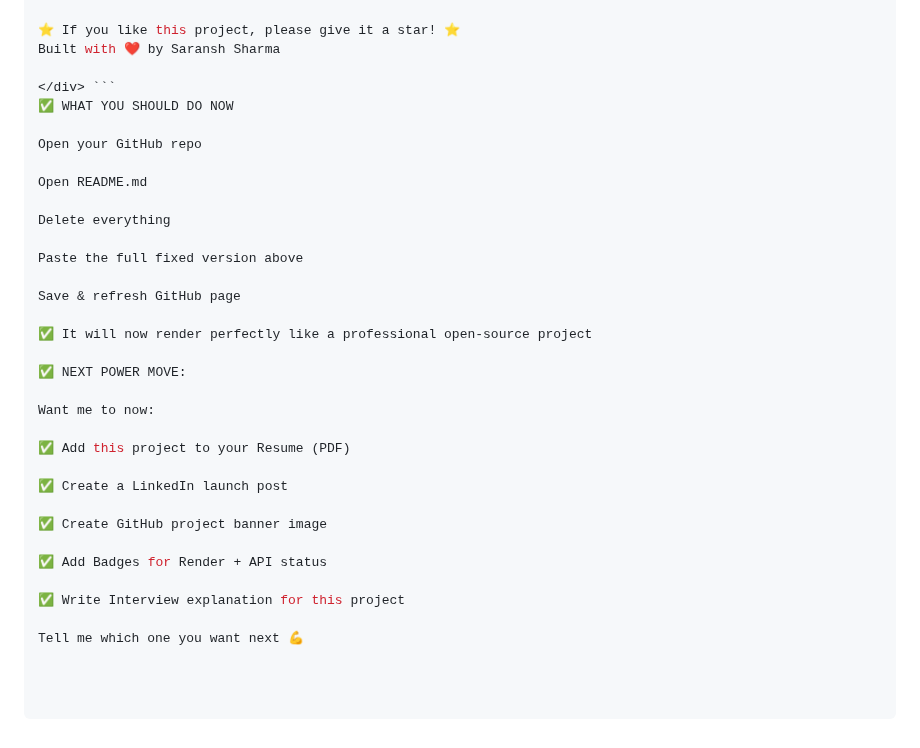
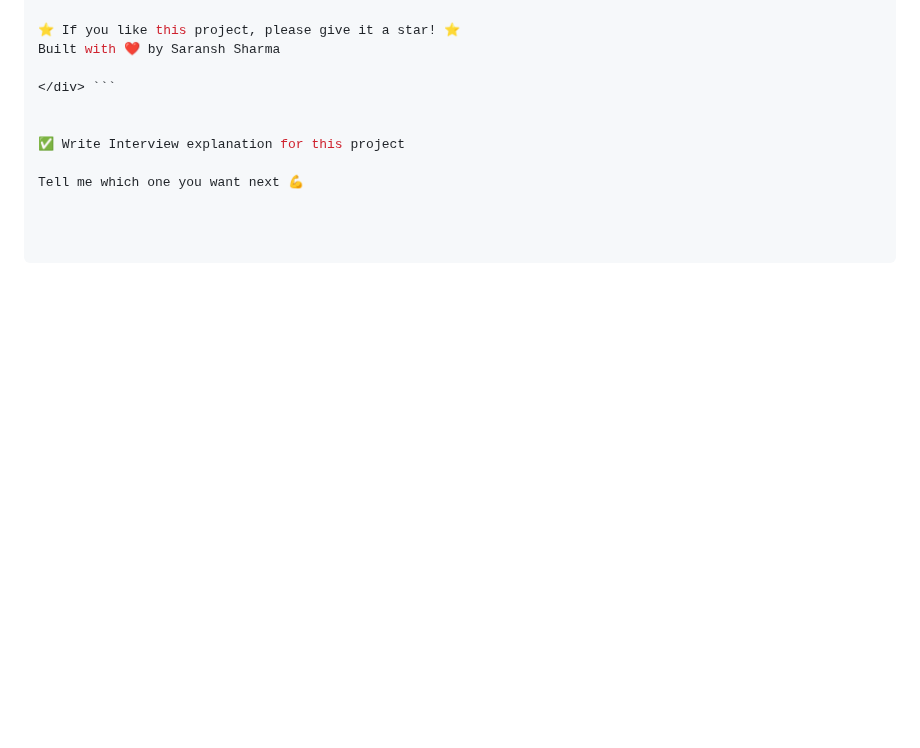
Before and after one commit to SaranshDataAI/Health_detection_System, a Markdown page: README.md, the part around the change. Drawn GitHub-style; blank space fills up the shorter version.

````diff
--- a/README.md
+++ b/README.md
@@ -206,31 +206,7 @@ Render
 Built with ❤️ by Saransh Sharma
 
 </div> ```
-✅ WHAT YOU SHOULD DO NOW
 
-Open your GitHub repo
-
-Open README.md
-
-Delete everything
-
-Paste the full fixed version above
-
-Save & refresh GitHub page
-
-✅ It will now render perfectly like a professional open-source project
-
-✅ NEXT POWER MOVE:
-
-Want me to now:
-
-✅ Add this project to your Resume (PDF)
-
-✅ Create a LinkedIn launch post
-
-✅ Create GitHub project banner image
-
-✅ Add Badges for Render + API status
 
 ✅ Write Interview explanation for this project
 
````
